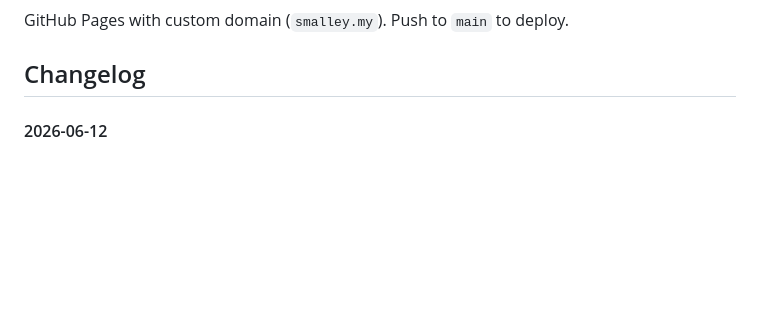
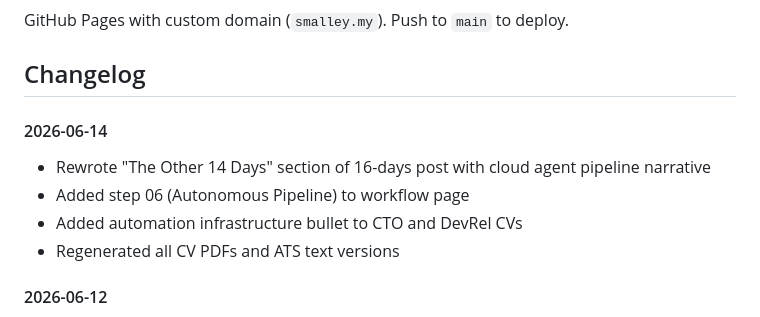
Before and after one commit to msmalley/smalley-website, a Markdown page: README.md, the part around the change. Rendered like a GitHub page; blank space fills up the shorter version.

Commit message:
Update changelog for 2026-06-14 session

```diff
--- a/README.md
+++ b/README.md
@@ -44,6 +44,12 @@ Propagates to all `?v=` query strings in HTML, `sm-loader.js`, and `sm-core.js`.
 GitHub Pages with custom domain (`smalley.my`). Push to `main` to deploy.
 
 ## Changelog
+
+#### 2026-06-14
+- Rewrote "The Other 14 Days" section of 16-days post with cloud agent pipeline narrative
+- Added step 06 (Autonomous Pipeline) to workflow page
+- Added automation infrastructure bullet to CTO and DevRel CVs
+- Regenerated all CV PDFs and ATS text versions
 
 #### 2026-06-12
 - Site is LIVE at https://smalley.my (GitHub Pages + Cloudflare DNS)
```
